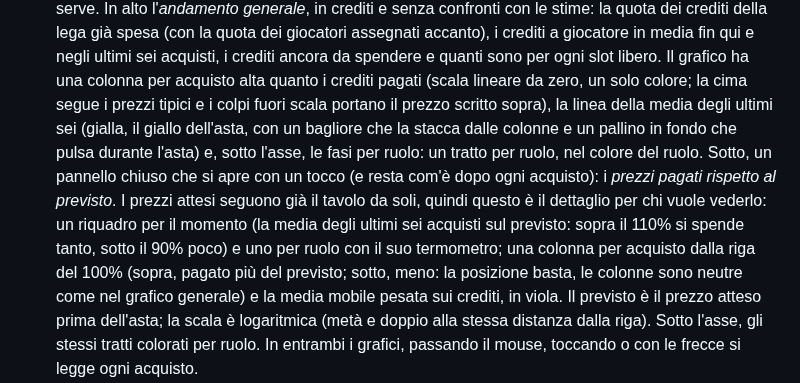
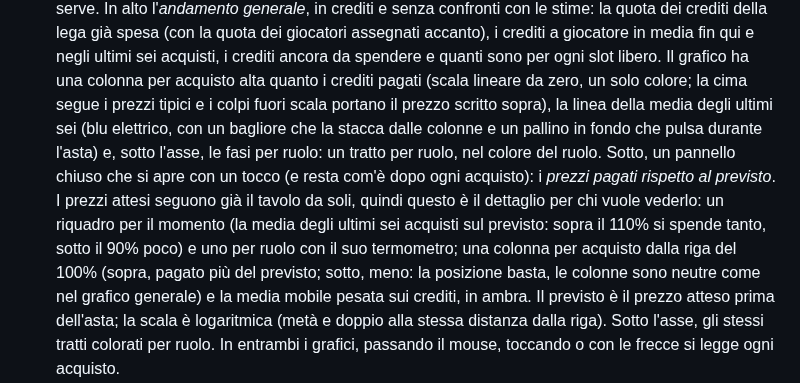
Before and after one commit to Pimpi7/FantaOracle, a Markdown page: specifiche.md, the part around the change. Drawn GitHub-style.

```diff
--- a/specifiche.md
+++ b/specifiche.md
@@ -174,7 +174,7 @@ dettaglio:
   slot libero. Il grafico ha una colonna per acquisto alta quanto i crediti
   pagati (scala lineare da zero, un solo colore; la cima segue i prezzi tipici e
   i colpi fuori scala portano il prezzo scritto sopra), la linea della media degli
-  ultimi sei (gialla, il giallo dell'asta, con un bagliore che la stacca dalle
+  ultimi sei (blu elettrico, con un bagliore che la stacca dalle
   colonne e un pallino in fondo che pulsa durante l'asta) e, sotto l'asse, le
   fasi per ruolo: un tratto per ruolo, nel colore del ruolo.
   Sotto, un pannello chiuso che si apre con un tocco (e resta com'è dopo ogni
@@ -184,7 +184,7 @@ dettaglio:
   il 110% si spende tanto, sotto il 90% poco) e uno per ruolo con il suo
   termometro; una colonna per acquisto dalla riga del 100% (sopra, pagato più del
   previsto; sotto, meno: la posizione basta, le colonne sono neutre come nel
-  grafico generale) e la media mobile pesata sui crediti, in viola. Il previsto è
+  grafico generale) e la media mobile pesata sui crediti, in ambra. Il previsto è
   il prezzo atteso prima dell'asta; la scala è logaritmica (metà e doppio alla
   stessa distanza dalla riga). Sotto l'asse, gli stessi tratti colorati per
   ruolo. In entrambi i grafici, passando il mouse, toccando o con le frecce si
```
Also changed, not shown: README.md (+1 -1 lines), docs/img/asta.png, docs/img/mercato.png, 3 other files.
